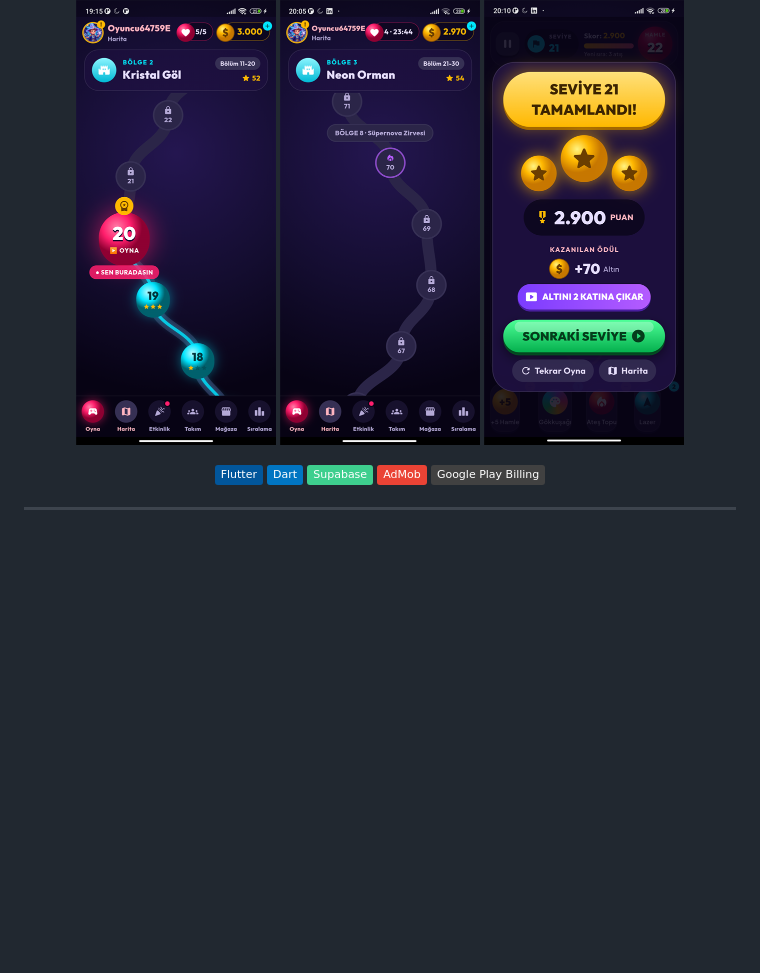
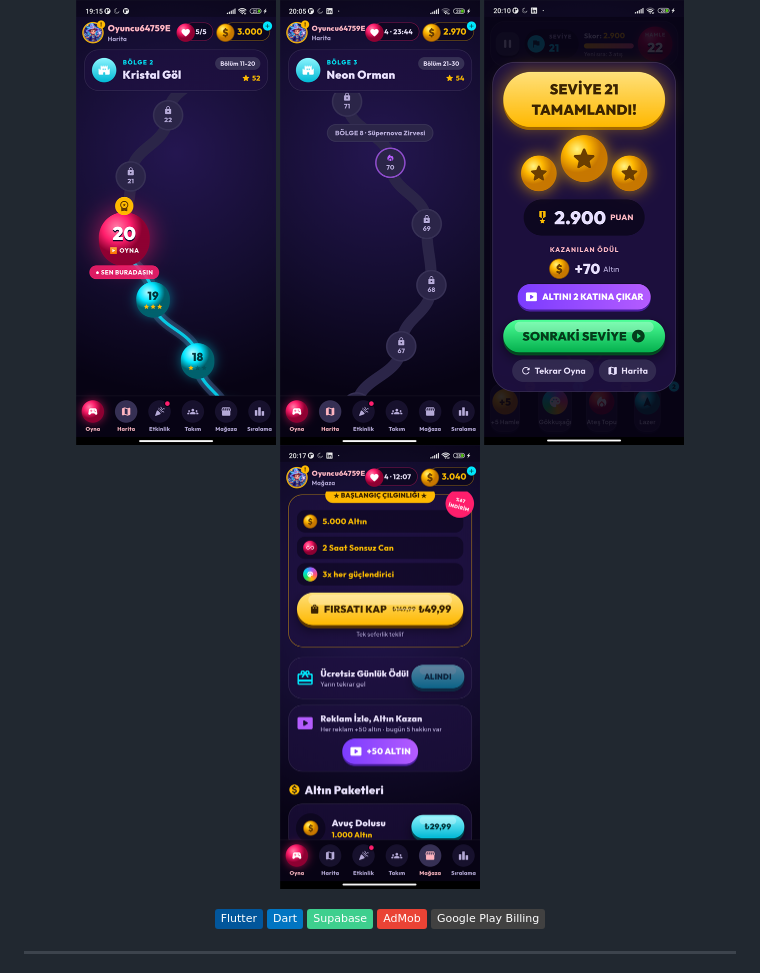
Before and after one commit to SuedaTekin/SuedaTekin, a Markdown page: README.md, the part around the change. GitHub-like rendering; pictures changed too: assets/balonpatlat-4.png (added); badges without logos; blank space fills up the shorter version.

Commit message:
Balon Patlat: mağaza ekranı
Co-Authored-By: Claude Opus 5.5 <noreply@anthropic.com>

```diff
--- a/README.md
+++ b/README.md
@@ -100,6 +100,7 @@ Nişan al, aynı renkten 3 balonu birleştir, patlat! **50 bölgede 500 bölüm*
   <img src="assets/balonpatlat-1.png" width="200" />
   <img src="assets/balonpatlat-2.png" width="200" />
   <img src="assets/balonpatlat-3.png" width="200" />
+  <img src="assets/balonpatlat-4.png" width="200" />
 </p>
 
 <p align="center">
```
